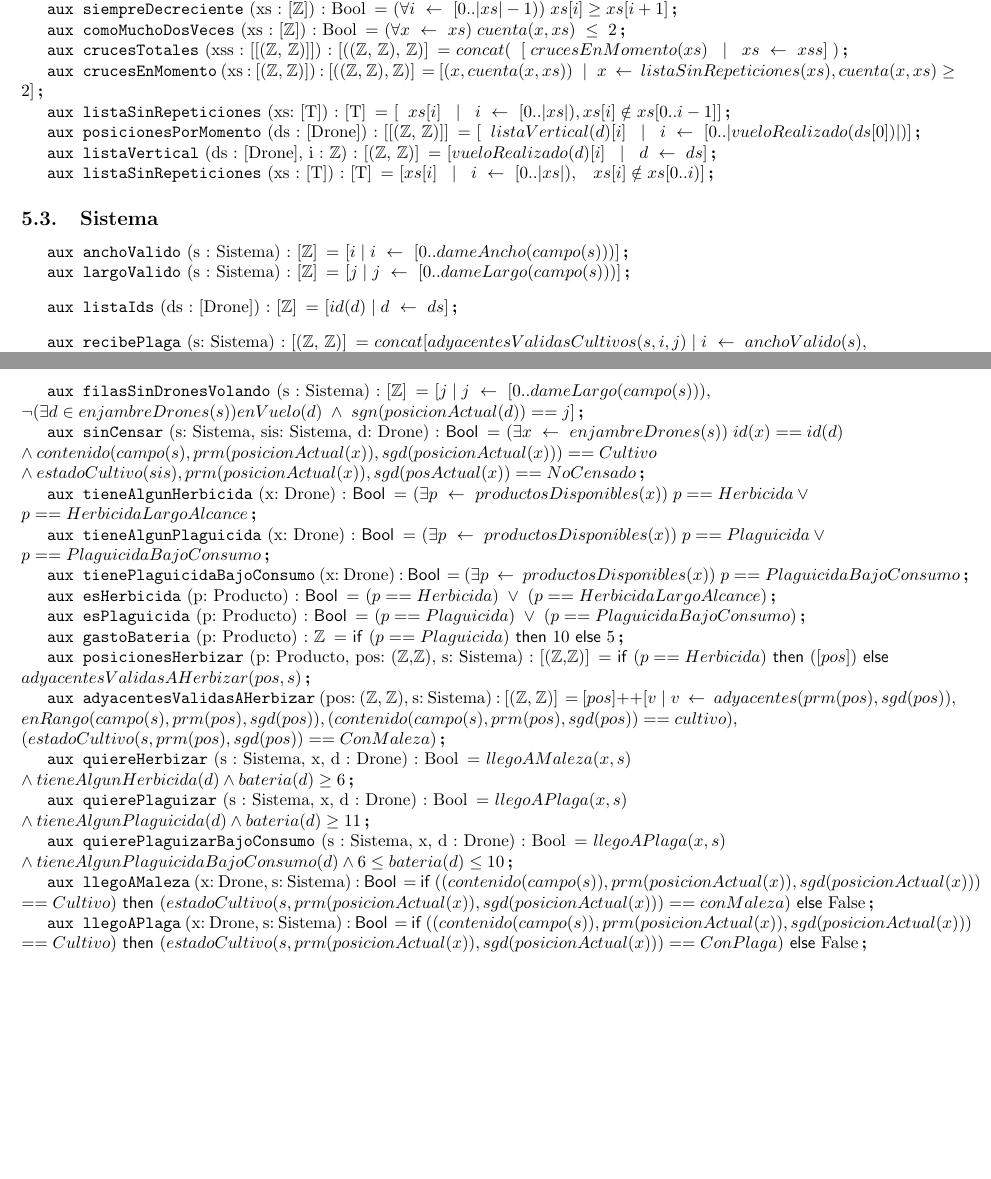
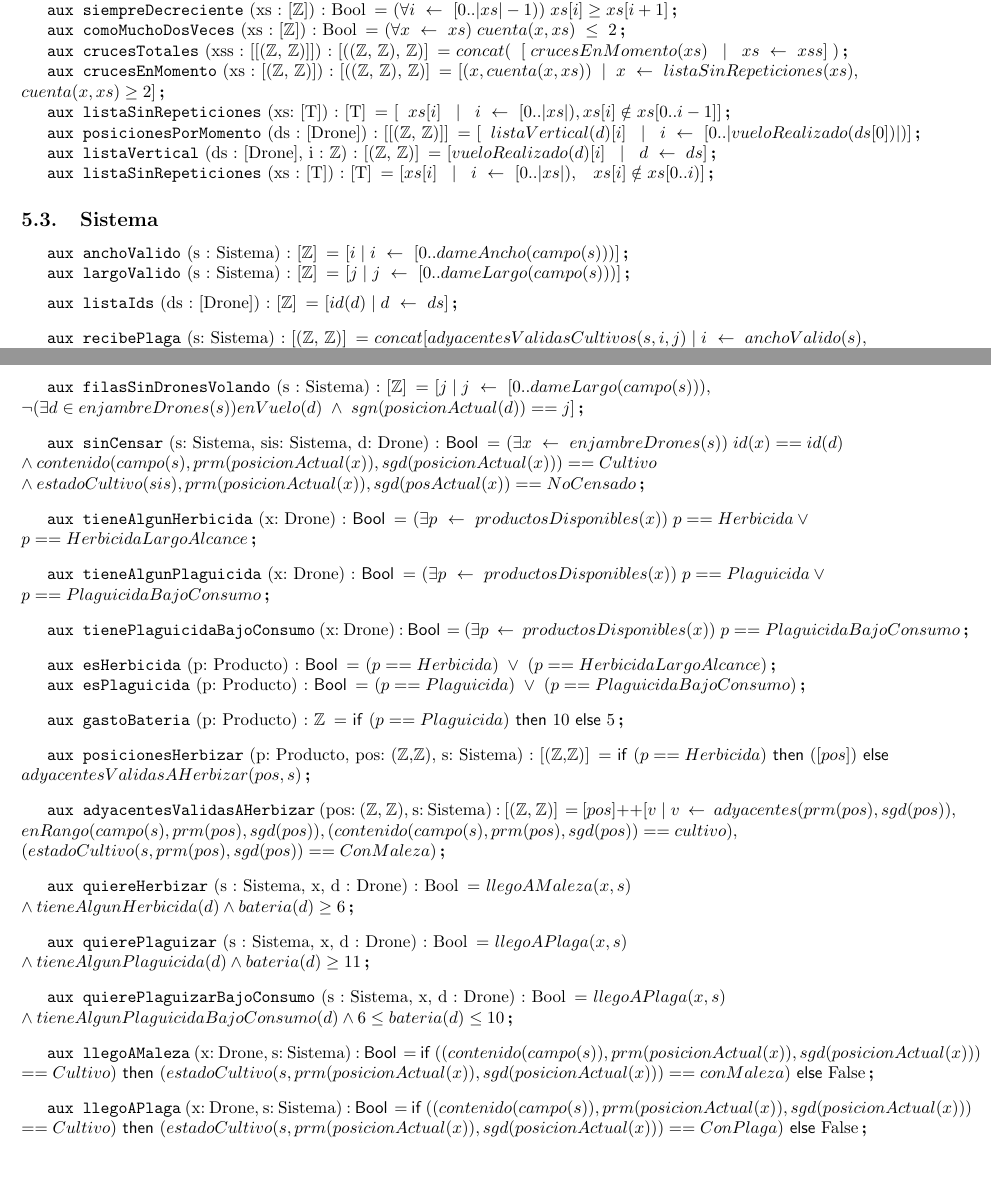
Before and after one commit to JonSeijo/algo1-tp1, a LaTeX document (resolucion.tex, which reads espec/auxiliares.tex): two parts of pages 9 and 10 of 10, joined at a grey line, cut so that both start at the same text. Compiled offline with pdfLaTeX.

Commit message:
Agrego espaciado para mas legibilidad

```diff
--- a/espec/auxiliares.tex
+++ b/espec/auxiliares.tex
@@ -37,7 +37,8 @@
 concat(\hspace{2mm}[\hspace{1mm}crucesEnMomento(xs)\hspace{3mm}|\hspace{3mm} \selector{xs}{xss}]\hspace{1mm})}
 
 \aux{crucesEnMomento}{xs : [(\ent, \ent)]}{[((\ent, \ent), \ent)]}{
-[(x, cuenta(x, xs))\hspace{2mm}|\hspace{2mm}\selector{x}{listaSinRepeticiones(xs)},cuenta(x, xs) \geq 2]}
+[(x, cuenta(x, xs))\hspace{2mm}|\hspace{2mm}\selector{x}{listaSinRepeticiones(xs)},\newline
+cuenta(x, xs) \geq 2]}
 
 \aux{listaSinRepeticiones}{xs: [T]}{[T]}{[\hspace{2mm} xs[i]\hspace{3mm} |\hspace{3mm} \selector{i}{[0.. |xs|)}, xs[i] \notin xs[0..i-1] ]}
 
@@ -59,7 +60,7 @@ concat(\hspace{2mm}[\hspace{1mm}crucesEnMomento(xs)\hspace{3mm}|\hspace{3mm} \se
 \aux{anchoValido}{s : Sistema}{[\ent]}{[i\hspace{1mm}|\hspace{1mm} \selector{i}{\rangoca{0}{dameAncho(campo(s))}}]}
 
 \aux{largoValido}{s : Sistema}{[\ent]}{[j\hspace{1mm}|\hspace{1mm} \selector{j}{\rangoca{0}{dameLargo(campo(s))}}]}
-\vspace{3mm}
+\vspace{2mm}
 
 \aux{listaIds}{ds : [Drone]}{[\ent]}{[id(d)\hspace{1mm}|\hspace{1mm}\selector{d}{ds}]}
 \vspace{3mm}
@@ -155,37 +157,49 @@ concat(\hspace{2mm}[\hspace{1mm}crucesEnMomento(xs)\hspace{3mm}|\hspace{3mm} \se
 \aux{sinCensar}{s: Sistema, sis: Sistema, d: Drone}{\bool}{(\exists \selector{x} enjambreDrones(s))\hspace{1mm} id(x) == id(d) \newline
 \land contenido(campo(s), prm(posicionActual(x)), sgd(posicionActual(x))) == Cultivo \newline
 \land estadoCultivo(sis), prm(posicionActual(x)), sgd(posActual(x)) == NoCensado }
+\vspace{3mm}
 
 
 \aux{tieneAlgunHerbicida}{x: Drone}{\bool}{(\exists \selector{p} productosDisponibles(x))\hspace{1mm} p == Herbicida \lor \newline p == HerbicidaLargoAlcance}
+\vspace{3mm}
 
 \aux{tieneAlgunPlaguicida}{x: Drone}{\bool}{(\exists \selector{p} productosDisponibles(x))\hspace{1mm} p == Plaguicida \lor \newline p == PlaguicidaBajoConsumo}
+\vspace{3mm}
 
 \aux{tienePlaguicidaBajoConsumo}{x: Drone}{\bool}{(\exists \selector{p} productosDisponibles(x)) \hspace{1mm}p == PlaguicidaBajoConsumo}
+\vspace{3mm}
 
 
 \aux{esHerbicida}{p: Producto}{\bool}{(p == Herbicida)\hspace{1mm} \lor \hspace{1mm} (p==HerbicidaLargoAlcance)}
 
 \aux{esPlaguicida}{p: Producto}{\bool}{(p == Plaguicida) \hspace{1mm} \lor \hspace{1mm} (p == PlaguicidaBajoConsumo)}
+\vspace{3mm}
 
 \aux{gastoBateria}{p: Producto}{\ent}{\IfThenElse {(p == Plaguicida)}{10}{5}}
+\vspace{3mm}
 
 \aux{posicionesHerbizar}{p: Producto, pos: (\ent,\ent), s: Sistema}{[(\ent,\ent)]}{\IfThenElse {(p == Herbicida)}{([pos])}\newline{adyacentesValidasAHerbizar(pos,s)}}
+\vspace{3mm}
 
 \aux{adyacentesValidasAHerbizar}{pos: (\ent , \ent ), s: Sistema}{[(\ent , \ent)]}{[pos] ++ [v\hspace{1mm}|\hspace{1mm} \selector{v} adyacentes(prm(pos),sgd(pos)),\newline enRango(campo(s), prm(pos), sgd(pos)),  (contenido(campo(s), prm(pos), sgd(pos)) == cultivo), \newline (estadoCultivo(s, prm(pos), sgd(pos)) == ConMaleza)}
+\vspace{3mm}
 
 
 \aux{quiereHerbizar}{s : Sistema, x, d : Drone}{Bool}{llegoAMaleza(x, s) \newline \land tieneAlgunHerbicida(d) \land bateria(d) \geq 6}
+\vspace{3mm}
 
 
 \aux{quierePlaguizar}{s : Sistema, x, d : Drone}{Bool}{llegoAPlaga(x, s) \newline \land tieneAlgunPlaguicida(d) \land bateria(d) \geq 11}
+\vspace{3mm}
 
 
 \aux{quierePlaguizarBajoConsumo}{s : Sistema, x, d : Drone}{Bool}{llegoAPlaga(x, s) \newline \land tieneAlgunPlaguicidaBajoConsumo(d) \land 6 \leq  bateria(d) \leq 10}
+\vspace{3mm}
 
 
 \aux{llegoAMaleza}{x: Drone, s: Sistema}{\bool}{\IfThenElse {((contenido(campo(s)),
 prm(posicionActual(x)), sgd(posicionActual(x)))\newline == Cultivo)}{(estadoCultivo(s, prm(posicionActual(x)), sgd(posicionActual(x))) == conMaleza)}{\False}}
+\vspace{3mm}
 
 \aux{llegoAPlaga}{x: Drone, s: Sistema}{\bool}{\IfThenElse {((contenido(campo(s)),
 prm(posicionActual(x)), sgd(posicionActual(x)))\newline == Cultivo)}{(estadoCultivo(s, prm(posicionActual(x)), sgd(posicionActual(x))) == ConPlaga)}{\False}}
```
Also changed, not shown: espec/auxiliares.tex (1 more changed lines).
